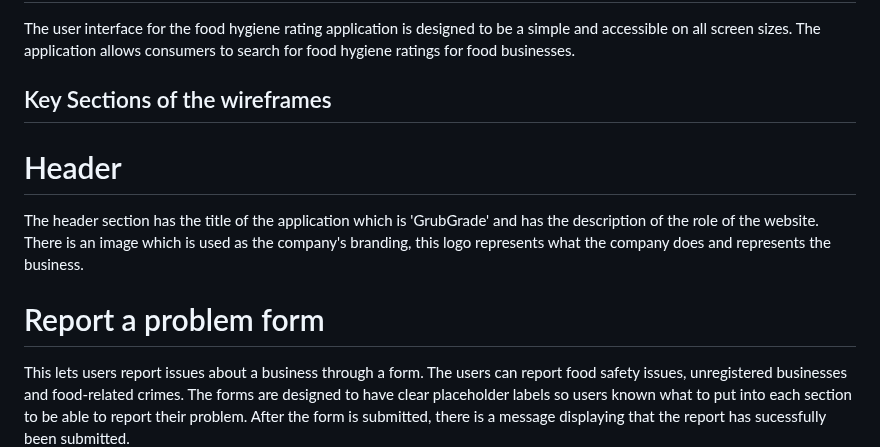
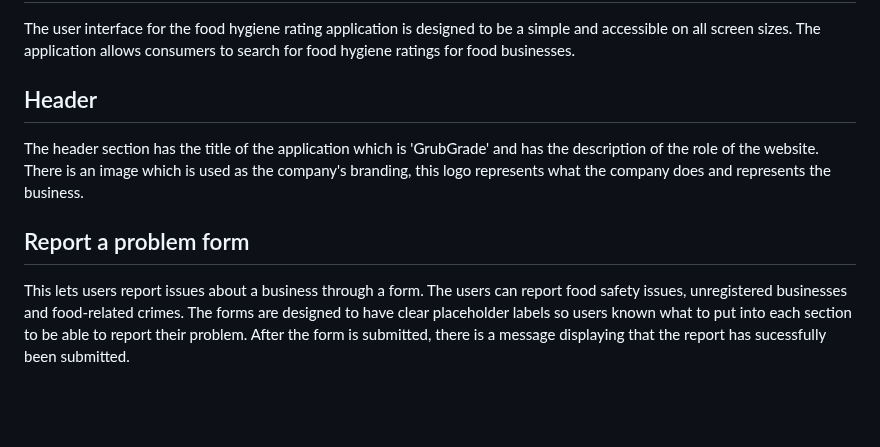
Before and after one commit to Kingcogu06/sd2-rizvi2.github.io, a Markdown page: design.md, the part around the change. Rendered like a GitHub page; blank space fills up the shorter version.

```diff
--- a/design.md
+++ b/design.md
@@ -50,8 +50,7 @@ There is a rating card which shows the businesses' focal point of the dashboard,
 <img width="730" height="657" alt="image" src="https://github.com/user-attachments/assets/1ab89ad7-3ebc-4b3d-a73a-0c3b9e521f8d" /> USE case scenaro one depicts the user viewing they hygine rating and having the option to report a problem.
 ## User Interface design (UI)
 The user interface for the food hygiene rating application is designed to be a simple and accessible on all screen sizes. The application allows consumers to search for food hygiene ratings for food businesses.
-## Key Sections of the wireframes
-# Header
+## Header
 The header section has the title of the application which is 'GrubGrade' and has the description of the role of the website. There is an image which is used as the company's branding, this logo represents what the company does and represents the business.
-# Report a problem form
+## Report a problem form
 This lets users report issues about a business through a form. The users can report food safety issues, unregistered businesses and food-related crimes. The forms are designed to have clear placeholder labels so users known what to put into each section to be able to report their problem. After the form is submitted, there is a message displaying that the report has sucessfully been submitted.
```
